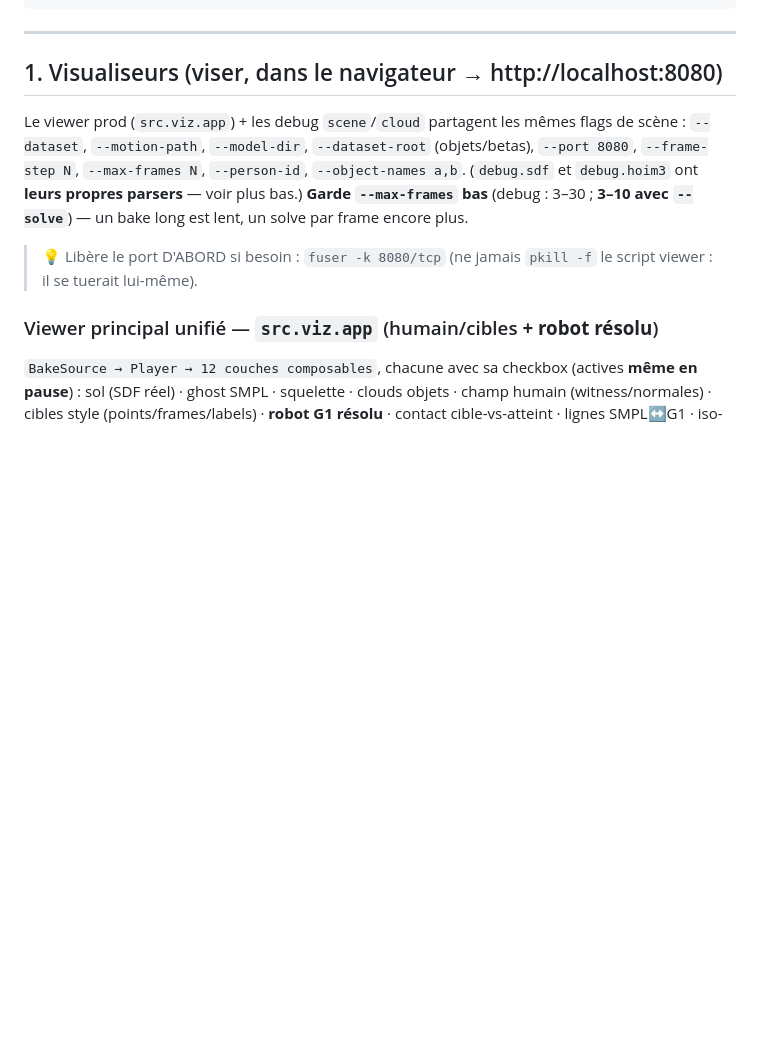
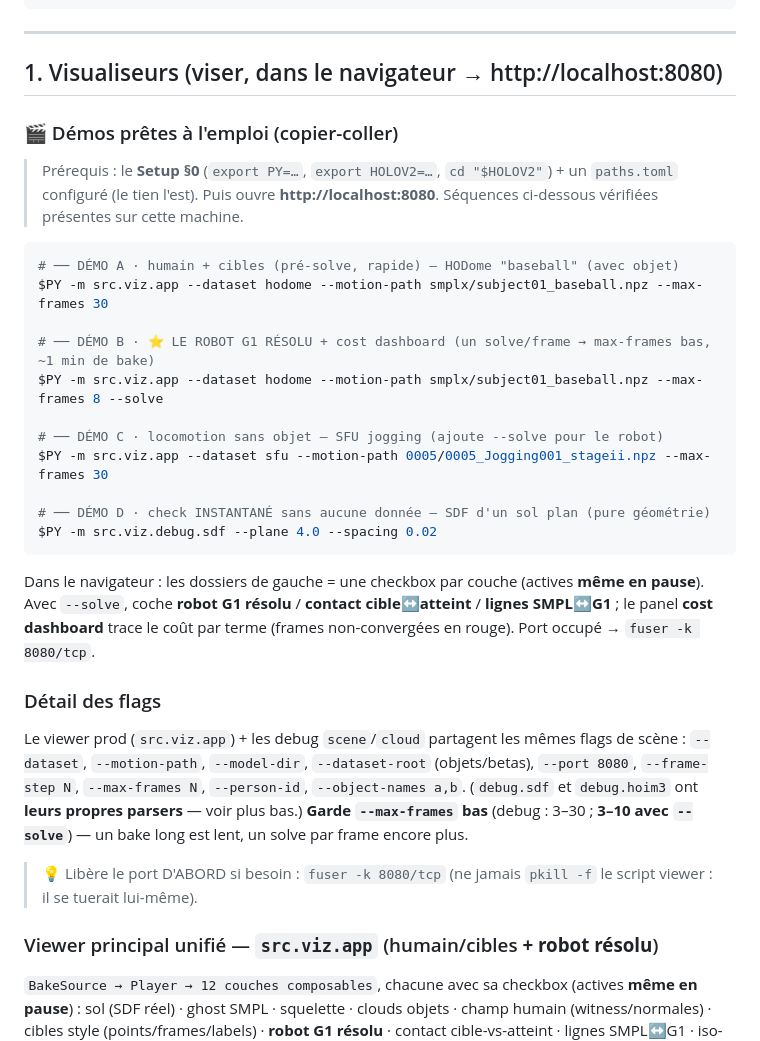
Before and after one commit to Guillaume-Bsst/HoloNew, a Markdown page: HoloV2/CHEATSHEET.md, the part around the change. GitHub-like rendering; blank space fills up the shorter version.

Commit message:
docs(holov2): cheatsheet — bloc démos prêtes à l'emploi (app --solve robot résolu, séquences vérifiées)

````diff
--- a/HoloV2/CHEATSHEET.md
+++ b/HoloV2/CHEATSHEET.md
@@ -58,6 +58,32 @@ $PY -c "import sys; print(sys.executable)"   # doit pointer vers .../envs/holone
 ---
 
 ## 1. Visualiseurs (viser, dans le navigateur → http://localhost:8080)
+
+### 🎬 Démos prêtes à l'emploi (copier-coller)
+
+> Prérequis : le **Setup §0** (`export PY=…`, `export HOLOV2=…`, `cd "$HOLOV2"`) + un `paths.toml`
+> configuré (le tien l'est). Puis ouvre **http://localhost:8080**. Séquences ci-dessous vérifiées
+> présentes sur cette machine.
+
+```bash
+# ── DÉMO A · humain + cibles (pré-solve, rapide) — HODome "baseball" (avec objet)
+$PY -m src.viz.app --dataset hodome --motion-path smplx/subject01_baseball.npz --max-frames 30
+
+# ── DÉMO B · ⭐ LE ROBOT G1 RÉSOLU + cost dashboard (un solve/frame → max-frames bas, ~1 min de bake)
+$PY -m src.viz.app --dataset hodome --motion-path smplx/subject01_baseball.npz --max-frames 8 --solve
+
+# ── DÉMO C · locomotion sans objet — SFU jogging (ajoute --solve pour le robot)
+$PY -m src.viz.app --dataset sfu --motion-path 0005/0005_Jogging001_stageii.npz --max-frames 30
+
+# ── DÉMO D · check INSTANTANÉ sans aucune donnée — SDF d'un sol plan (pure géométrie)
+$PY -m src.viz.debug.sdf --plane 4.0 --spacing 0.02
+```
+
+Dans le navigateur : les dossiers de gauche = une checkbox par couche (actives **même en pause**).
+Avec `--solve`, coche **robot G1 résolu** / **contact cible↔atteint** / **lignes SMPL↔G1** ; le panel
+**cost dashboard** trace le coût par terme (frames non-convergées en rouge). Port occupé → `fuser -k 8080/tcp`.
+
+### Détail des flags
 
 Le viewer prod (`src.viz.app`) + les debug `scene`/`cloud` partagent les mêmes flags de scène :
 `--dataset`, `--motion-path`, `--model-dir`, `--dataset-root` (objets/betas), `--port 8080`,
````
